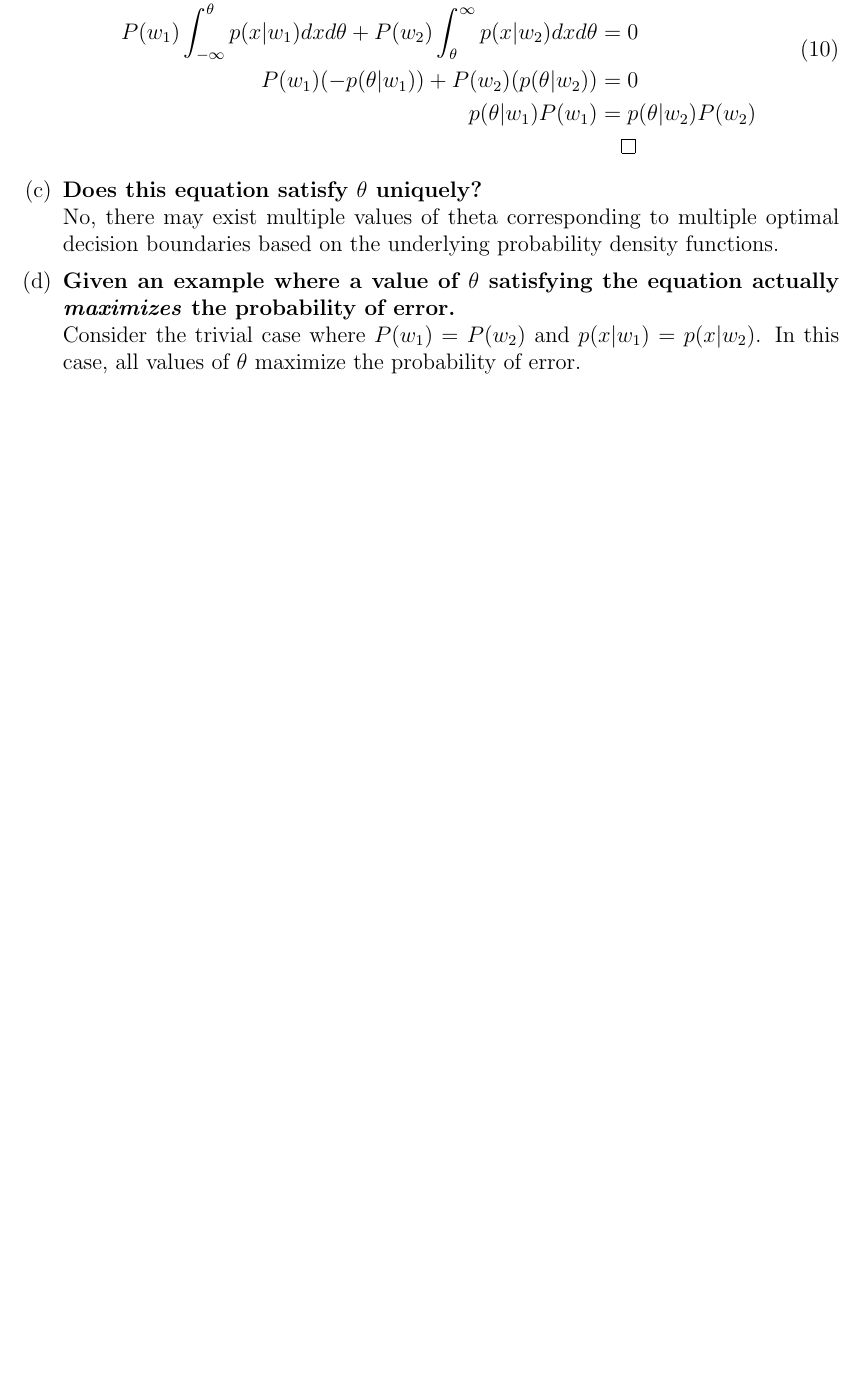
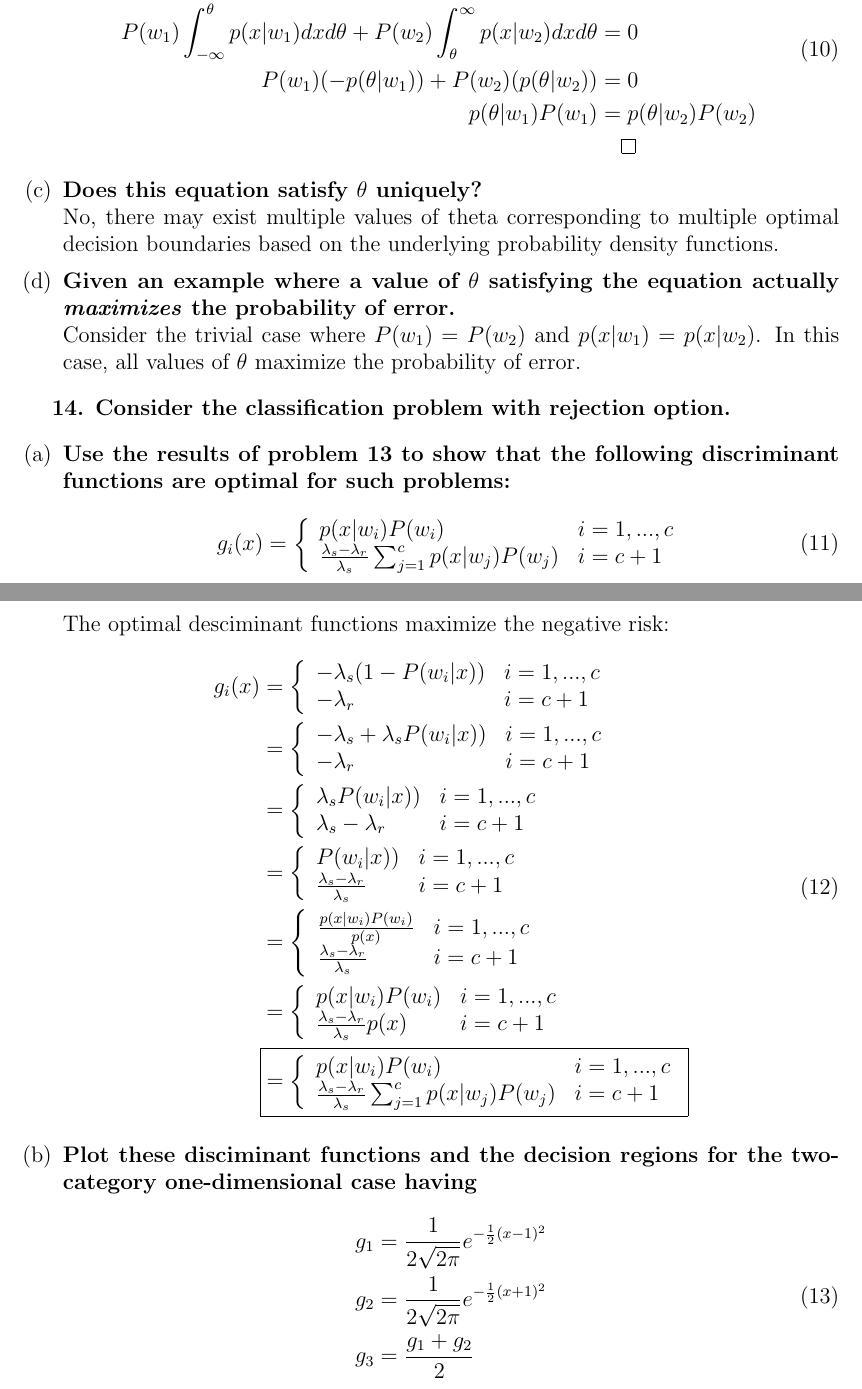
Before and after one commit to jklontz/homework, a LaTeX problem sheet (cse802/hw2/homework.tex): part of page 5 of 5 before the commit and two parts of pages 5 and 6 of 7 after it, the two joined at a grey line, cut so that both start at the same text, the shorter picture padded with empty space. Compiled offline with pdfLaTeX.

Commit message:
finished 14

```diff
--- a/cse802/hw2/homework.tex
+++ b/cse802/hw2/homework.tex
@@ -123,3 +125,29 @@ CSE 802}
   \item \textbf{Given an example where a value of $\theta$ satisfying the equation actually \emph{maximizes} the probability of error.} \\
     Consider the trivial case where $P(w_1)=P(w_2)$ and $p(x|w_1)=p(x|w_2)$. In this case, all values of $\theta$ maximize the probability of error.
   \end{enumerate}
+  \subitem \textbf{14. Consider the classification problem with rejection option.}
+  \begin{enumerate}
+  \item \textbf{Use the results of problem 13 to show that the following discriminant functions are optimal for such problems:}
+    \begin{equation}
+      g_i(x) = \left\{ \begin{array}{ll}p(x|w_i)P(w_i) & i = 1, ..., c \\ \frac{\lambda_s-\lambda_r}{\lambda_s}\sum_{j=1}^c p(x|w_j)P(w_j) & i = c+1 \end{array} \right.
+    \end{equation}
+The optimal desciminant functions maximize the negative risk:
+    \begin{equation}
+    \begin{split}
+      g_i(x)& = \left\{ \begin{array}{ll}-\lambda_s (1-P(w_i|x)) & i = 1, ..., c \\ -\lambda_r & i = c+1 \end{array} \right. \\
+      & = \left\{ \begin{array}{ll}-\lambda_s + \lambda_s P(w_i|x)) & i = 1, ..., c \\ -\lambda_r & i = c+1 \end{array} \right. \\
+      & = \left\{ \begin{array}{ll}\lambda_s P(w_i|x)) & i = 1, ..., c \\ \lambda_s -\lambda_r & i = c+1 \end{array} \right. \\
+      & = \left\{ \begin{array}{ll}P(w_i|x)) & i = 1, ..., c \\ \frac{\lambda_s -\lambda_r}{\lambda_s} & i = c+1 \end{array} \right. \\
+      & = \left\{ \begin{array}{ll}\frac{p(x|w_i)P(w_i)}{p(x)} & i = 1, ..., c \\ \frac{\lambda_s -\lambda_r}{\lambda_s} & i = c+1 \end{array} \right. \\
+      & = \left\{ \begin{array}{ll}p(x|w_i)P(w_i) & i = 1, ..., c \\ \frac{\lambda_s -\lambda_r}{\lambda_s}p(x) & i = c+1 \end{array} \right. \\
+      & \boxed{= \left\{ \begin{array}{ll}p(x|w_i)P(w_i) & i = 1, ..., c \\ \frac{\lambda_s-\lambda_r}{\lambda_s}\sum_{j=1}^c p(x|w_j)P(w_j) & i = c+1 \end{array} \right.}
+    \end{split}
+    \end{equation}
+  \item \textbf{Plot these disciminant functions and the decision regions for the two-category one-dimensional case having}
+    \begin{equation}
+    \begin{split}
+      g_1& = \frac{1}{2\sqrt{2\pi}}e^{-\frac{1}{2}(x-1)^2} \\
+      g_2& = \frac{1}{2\sqrt{2\pi}}e^{-\frac{1}{2}(x+1)^2} \\
+      g_3& = \frac{g_1 + g_2}{2}
+    \end{split}
+    \end{equation}
```
Also changed, not shown: cse802/hw2/14b.png (added), cse802/hw2/homework.tex (11 more changed lines).
